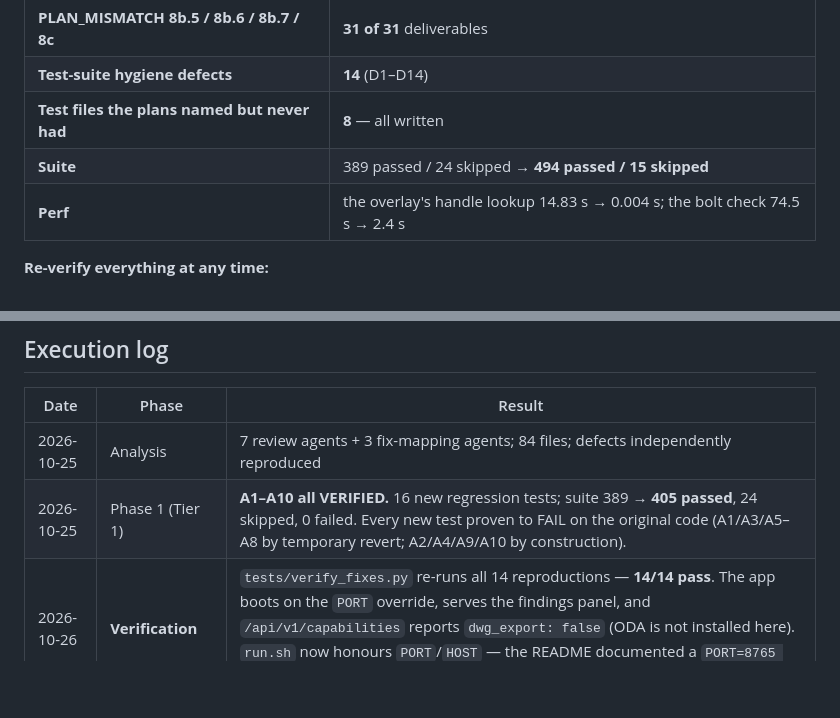
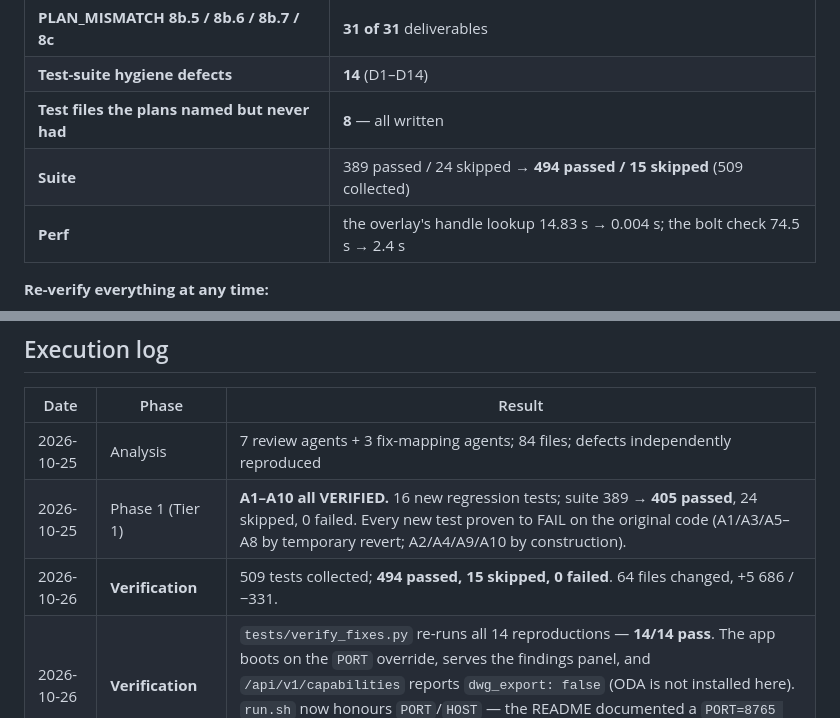
Before and after one commit to JustRK-07/overlap-, a Markdown page: FIXES.md, 2 parts joined by grey strips. GitHub-like rendering; blank space fills up the shorter version.

Commit message:
chore: record the final numbers in FIXES.md

```diff
--- a/FIXES.md
+++ b/FIXES.md
@@ -30,7 +30,7 @@ the unfixed code*. A fix with no test is not done — it is a hope.
 | **PLAN_MISMATCH 8b.5 / 8b.6 / 8b.7 / 8c** | **31 of 31** deliverables |
 | **Test-suite hygiene defects** | **14** (D1–D14) |
 | **Test files the plans named but never had** | **8** — all written |
-| **Suite** | 389 passed / 24 skipped → **494 passed / 15 skipped** |
+| **Suite** | 389 passed / 24 skipped → **494 passed / 15 skipped** (509 collected) |
 | **Perf** | the overlay's handle lookup 14.83 s → 0.004 s; the bolt check 74.5 s → 2.4 s |
 
 **Re-verify everything at any time:**
@@ -368,6 +368,7 @@ tooltip that says why.
 |---|---|---|
 | 2026-10-25 | Analysis | 7 review agents + 3 fix-mapping agents; 84 files; defects independently reproduced |
 | 2026-10-25 | Phase 1 (Tier 1) | **A1–A10 all VERIFIED.** 16 new regression tests; suite 389 → **405 passed**, 24 skipped, 0 failed. Every new test proven to FAIL on the original code (A1/A3/A5–A8 by temporary revert; A2/A4/A9/A10 by construction). |
+| 2026-10-26 | **Verification** | 509 tests collected; **494 passed, 15 skipped, 0 failed**.  64 files changed, +5 686 / −331. |
 | 2026-10-26 | **Verification** | `tests/verify_fixes.py` re-runs all 14 reproductions — **14/14 pass**.  The app boots on the `PORT` override, serves the findings panel, and `/api/v1/capabilities` reports `dwg_export: false` (ODA is not installed here).  `run.sh` now honours `PORT`/`HOST` — the README documented a `PORT=8765 ./run.sh` that was silently ignored. |
 | 2026-10-26 | Phase 7 | Final state recorded below. |
 | 2026-10-25 | Phase 6 | **A11–A13 VERIFIED, all the missing plan test files written, and the hygiene D1–D14 fixed.**  Suite 478 → **494 passed**; the skips went 24 → 15 (nine geometry-free tests recovered).  D1 was the important one: the mismatch severity check was vacuous, so severity had never really been tested. |
```
